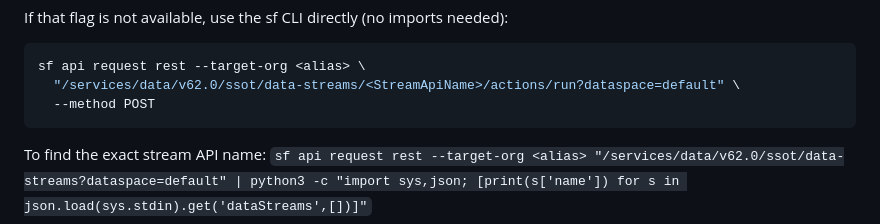
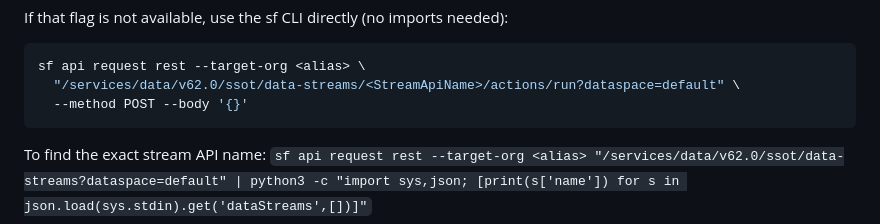
Before and after one commit to sacrich/skill-seed-dc-data, a Markdown page: SKILL.md, the part around the change. GitHub-like rendering.

Commit message:
fix: add --body '{}' to sf CLI stream trigger command in SKILL.md
Without --body, sf api request rest POST fails with 'No mode found in body'.
Verified live against sacrich_Jun26 — empty body fixes it.

Co-Authored-By: Claude Sonnet 4.6 <noreply@anthropic.com>

````diff
--- a/SKILL.md
+++ b/SKILL.md
@@ -680,7 +680,7 @@ If that flag is not available, use the sf CLI directly (no imports needed):
 ```bash
 sf api request rest --target-org <alias> \
   "/services/data/v62.0/ssot/data-streams/<StreamApiName>/actions/run?dataspace=default" \
-  --method POST
+  --method POST --body '{}'
 ```
 To find the exact stream API name: `sf api request rest --target-org <alias> "/services/data/v62.0/ssot/data-streams?dataspace=default" | python3 -c "import sys,json; [print(s['name']) for s in json.load(sys.stdin).get('dataStreams',[])]"`
 
````
